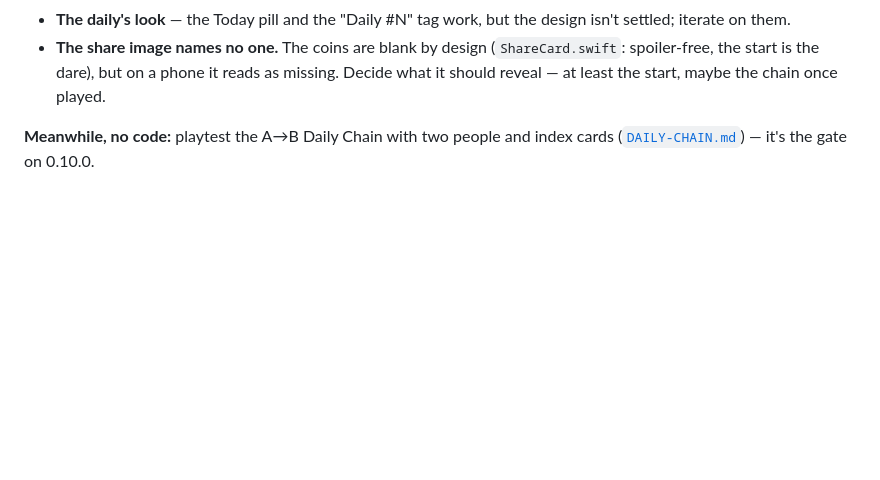
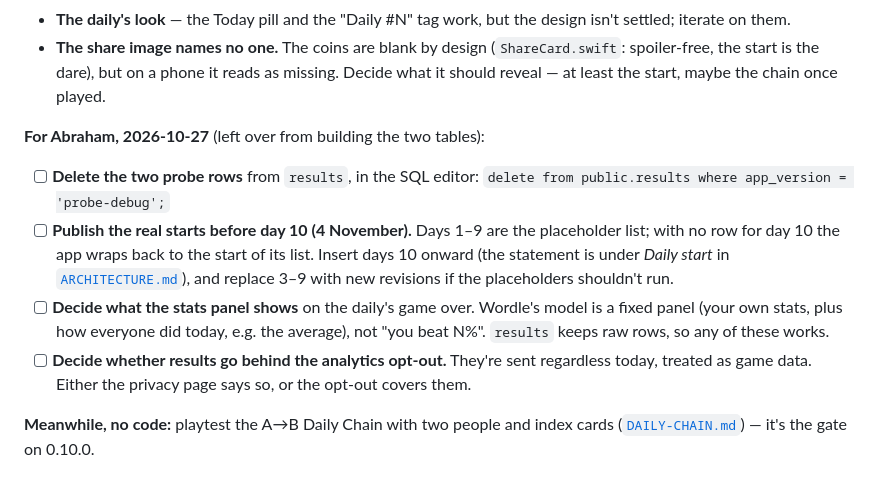
Before and after one commit to abematt/movie-chain, a Markdown page: docs/ROADMAP.md, the part around the change. GitHub-like rendering; blank space fills up the shorter version.

Commit message:
Roadmap: four loose ends from the results work, for tomorrow
Co-Authored-By: Claude Opus 5.5 <noreply@anthropic.com>

```diff
--- a/docs/ROADMAP.md
+++ b/docs/ROADMAP.md
@@ -116,6 +116,19 @@ where its detail lives; update this list as they land (move a landed one to the
 - **The share image names no one.** The coins are blank by design (`ShareCard.swift`:
   spoiler-free, the start is the dare), but on a phone it reads as missing. Decide what
   it should reveal — at least the start, maybe the chain once played.
+
+**For Abraham, 2026-10-27** (left over from building the two tables):
+- [ ] **Delete the two probe rows** from `results`, in the SQL editor:
+  `delete from public.results where app_version = 'probe-debug';`
+- [ ] **Publish the real starts before day 10 (4 November).** Days 1–9 are the placeholder
+  list; with no row for day 10 the app wraps back to the start of its list. Insert days 10
+  onward (the statement is under *Daily start* in [`ARCHITECTURE.md`](ARCHITECTURE.md#daily-start--dailystartswift)),
+  and replace 3–9 with new revisions if the placeholders shouldn't run.
+- [ ] **Decide what the stats panel shows** on the daily's game over. Wordle's model is a
+  fixed panel (your own stats, plus how everyone did today, e.g. the average), not "you
+  beat N%". `results` keeps raw rows, so any of these works.
+- [ ] **Decide whether results go behind the analytics opt-out.** They're sent regardless
+  today, treated as game data. Either the privacy page says so, or the opt-out covers them.
 
 **Meanwhile, no code:** playtest the A→B Daily Chain with two people and index cards
 ([`DAILY-CHAIN.md`](DAILY-CHAIN.md)) — it's the gate on 0.10.0.
```
